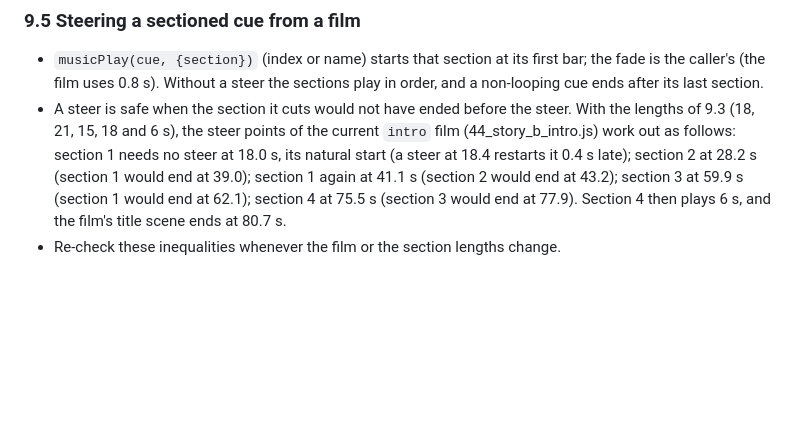
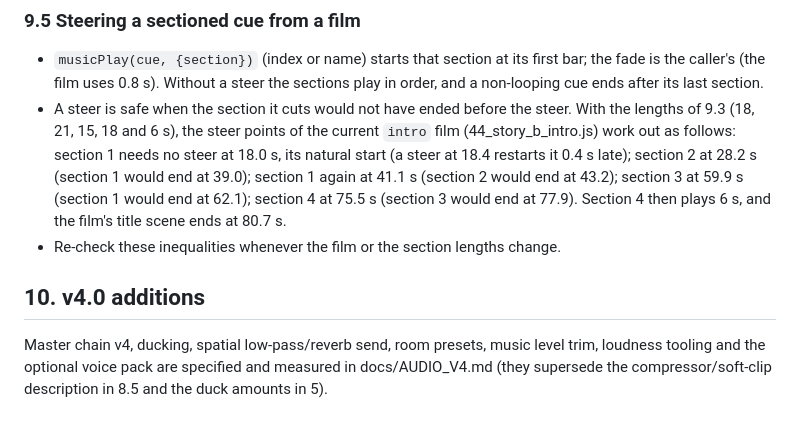
Before and after one commit to veo555/Orbital-Dominion, a Markdown page: docs/AUDIO_SPEC.md, the part around the change. Rendered like a GitHub page; blank space fills up the shorter version.

Commit message:
T6: docs/AUDIO_V4.md (measured before/after, voice pack, triage)
Co-Authored-By: Claude Sonnet 5.5 <noreply@anthropic.com>
Claude-Session: https://claude.ai/code/session_01B1qaJEi8zhjF9kG2PhqTfj

```diff
--- a/docs/AUDIO_SPEC.md
+++ b/docs/AUDIO_SPEC.md
@@ -227,3 +227,6 @@ A section's motif entry sets the instrument (`inst` overrides the default), the
 * `musicPlay(cue, {section})` (index or name) starts that section at its first bar; the fade is the caller's (the film uses 0.8 s). Without a steer the sections play in order, and a non-looping cue ends after its last section.
 * A steer is safe when the section it cuts would not have ended before the steer. With the lengths of 9.3 (18, 21, 15, 18 and 6 s), the steer points of the current `intro` film (44_story_b_intro.js) work out as follows: section 1 needs no steer at 18.0 s, its natural start (a steer at 18.4 restarts it 0.4 s late); section 2 at 28.2 s (section 1 would end at 39.0); section 1 again at 41.1 s (section 2 would end at 43.2); section 3 at 59.9 s (section 1 would end at 62.1); section 4 at 75.5 s (section 3 would end at 77.9). Section 4 then plays 6 s, and the film's title scene ends at 80.7 s.
 * Re-check these inequalities whenever the film or the section lengths change.
+
+## 10. v4.0 additions
+Master chain v4, ducking, spatial low-pass/reverb send, room presets, music level trim, loudness tooling and the optional voice pack are specified and measured in docs/AUDIO_V4.md (they supersede the compressor/soft-clip description in 8.5 and the duck amounts in 5).
```
Also changed, not shown: docs/AUDIO_V4.md (added, +75 -0 lines).
